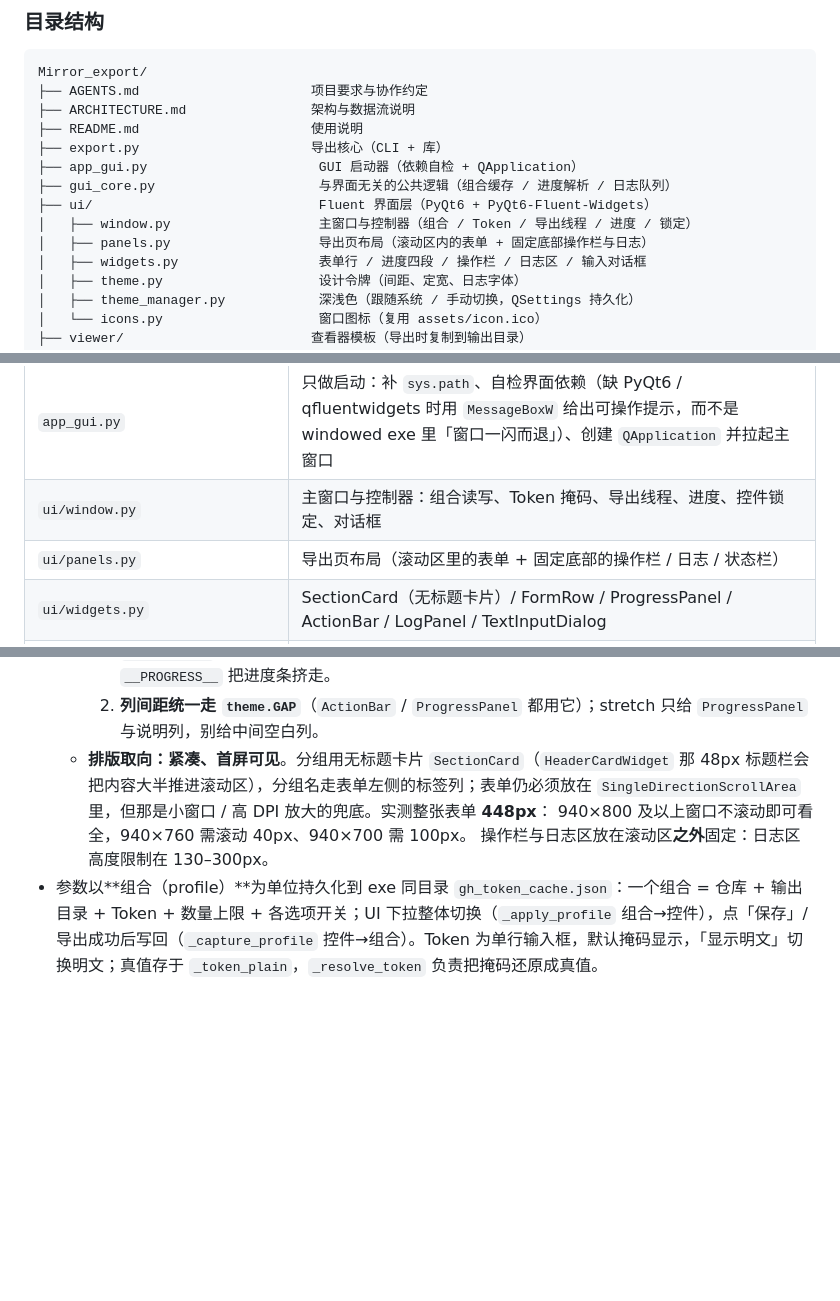
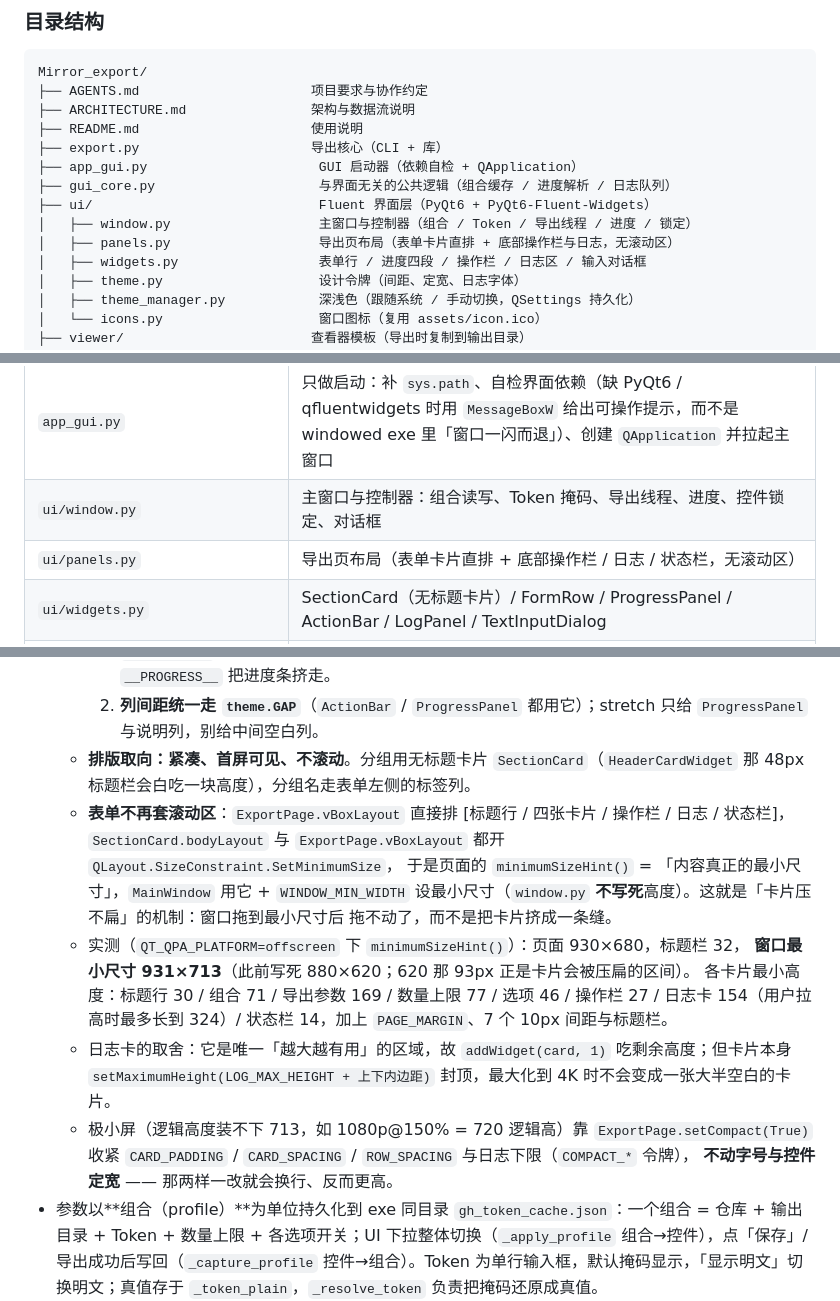
Before and after one commit to 67762961/Mirror_export, a Markdown page: ARCHITECTURE.md, 3 parts joined by grey strips. Drawn GitHub-style; blank space fills up the shorter version.

Commit message:
docs:同步去滚动后的界面约定
AGENTS.md 硬约束②改写：表单不再套滚动区，最小高度由 SetMinimumSize 推导，window.py
不许写死最小高度；补实测最小窗口 931×713 与新增控件时的自检要求。

ARCHITECTURE.md：目录树与分层表去掉滚动区描述，Tab 闭环注释改「页面容器 QWidget」，
排版条目改写为直排 + 最小尺寸机制 + 实测各区块高度 + 日志卡封顶 + 紧凑档说明。

```diff
--- a/ARCHITECTURE.md
+++ b/ARCHITECTURE.md
@@ -50,7 +50,7 @@ Mirror_export/
 ├── gui_core.py                     与界面无关的公共逻辑（组合缓存 / 进度解析 / 日志队列）
 ├── ui/                             Fluent 界面层（PyQt6 + PyQt6-Fluent-Widgets）
 │   ├── window.py                   主窗口与控制器（组合 / Token / 导出线程 / 进度 / 锁定）
-│   ├── panels.py                   导出页布局（滚动区内的表单 + 固定底部操作栏与日志）
+│   ├── panels.py                   导出页布局（表单卡片直排 + 底部操作栏与日志，无滚动区）
 │   ├── widgets.py                  表单行 / 进度四段 / 操作栏 / 日志区 / 输入对话框
 │   ├── theme.py                    设计令牌（间距、定宽、日志字体）
 │   ├── theme_manager.py            深浅色（跟随系统 / 手动切换，QSettings 持久化）
@@ -264,7 +264,7 @@ python export.py --repo owner/name --full   # 强制全量
 |------|------|
 | `app_gui.py` | 只做启动：补 `sys.path`、自检界面依赖（缺 PyQt6 / qfluentwidgets 时用 `MessageBoxW` 给出可操作提示，而不是 windowed exe 里「窗口一闪而退」）、创建 `QApplication` 并拉起主窗口 |
 | `ui/window.py` | 主窗口与控制器：组合读写、Token 掩码、导出线程、进度、控件锁定、对话框 |
-| `ui/panels.py` | 导出页布局（滚动区里的表单 + 固定底部的操作栏 / 日志 / 状态栏） |
+| `ui/panels.py` | 导出页布局（表单卡片直排 + 底部操作栏 / 日志 / 状态栏，无滚动区） |
 | `ui/widgets.py` | SectionCard（无标题卡片）/ FormRow / ProgressPanel / ActionBar / LogPanel / TextInputDialog |
 | `ui/theme.py`、`ui/theme_manager.py`、`ui/icons.py` | 设计令牌、深浅色主题、窗口图标 |
 | `gui_core.py` | **与界面无关**的组合缓存、`__PROGRESS__` 解析、日志分级/失败摘要、`LogWriter`；界面里**禁止**再写一份 |
@@ -318,11 +318,22 @@ python export.py --repo owner/name --full   # 强制全量
        不定宽就会每来一条 `__PROGRESS__` 把进度条挤走。
     2. **列间距统一走 `theme.GAP`**（`ActionBar` / `ProgressPanel` 都用它）；stretch 只给
        `ProgressPanel` 与说明列，别给中间空白列。
-  - **排版取向：紧凑、首屏可见**。分组用无标题卡片 `SectionCard`（`HeaderCardWidget` 那 48px
-    标题栏会把内容大半推进滚动区），分组名走表单左侧的标签列；表单仍必须放在
-    `SingleDirectionScrollArea` 里，但那是小窗口 / 高 DPI 放大的兜底。实测整张表单 **448px**：
-    940×800 及以上窗口不滚动即可看全，940×760 需滚动 40px、940×700 需 100px。
-    操作栏与日志区放在滚动区**之外**固定：日志区高度限制在 130–300px。
+  - **排版取向：紧凑、首屏可见、不滚动**。分组用无标题卡片 `SectionCard`（`HeaderCardWidget`
+    那 48px 标题栏会白吃一块高度），分组名走表单左侧的标签列。
+  - **表单不再套滚动区**：`ExportPage.vBoxLayout` 直接排 [标题行 / 四张卡片 / 操作栏 / 日志 / 状态栏]，
+    `SectionCard.bodyLayout` 与 `ExportPage.vBoxLayout` 都开 `QLayout.SizeConstraint.SetMinimumSize`，
+    于是页面的 `minimumSizeHint()` = 「内容真正的最小尺寸」，`MainWindow` 用它 + `WINDOW_MIN_WIDTH`
+    设最小尺寸（`window.py` **不写死**高度）。这就是「卡片压不扁」的机制：窗口拖到最小尺寸后
+    拖不动了，而不是把卡片挤成一条缝。
+  - 实测（`QT_QPA_PLATFORM=offscreen` 下 `minimumSizeHint()`）：页面 930×680，标题栏 32，
+    **窗口最小尺寸 931×713**（此前写死 880×620；620 那 93px 正是卡片会被压扁的区间）。
+    各卡片最小高度：标题行 30 / 组合 71 / 导出参数 169 / 数量上限 77 / 选项 46 / 操作栏 27 /
+    日志卡 154（用户拉高时最多长到 324）/ 状态栏 14，加上 `PAGE_MARGIN`、7 个 10px 间距与标题栏。
+  - 日志卡的取舍：它是唯一「越大越有用」的区域，故 `addWidget(card, 1)` 吃剩余高度；但卡片本身
+    `setMaximumHeight(LOG_MAX_HEIGHT + 上下内边距)` 封顶，最大化到 4K 时不会变成一张大半空白的卡片。
+  - 极小屏（逻辑高度装不下 713，如 1080p@150% = 720 逻辑高）靠 `ExportPage.setCompact(True)`
+    收紧 `CARD_PADDING` / `CARD_SPACING` / `ROW_SPACING` 与日志下限（`COMPACT_*` 令牌），
+    **不动字号与控件定宽** —— 那两样一改就会换行、反而更高。
 - 参数以**组合（profile）**为单位持久化到 exe 同目录 `gh_token_cache.json`：一个组合 = 仓库 + 输出目录 + Token + 数量上限 + 各选项开关；UI 下拉整体切换（`_apply_profile` 组合→控件），点「保存」/导出成功后写回（`_capture_profile` 控件→组合）。Token 为单行输入框，默认掩码显示，「显示明文」切换明文；真值存于 `_token_plain`，`_resolve_token` 负责把掩码还原成真值。
   - 缓存结构 v2：`{"version":2, "profiles":[{name, repo, out, token, max_*, skip_details, include_contents, force, incremental, last_used}], "active": "<组合名>"}`，最多 20 个组合。
   - `load_cache()` 兼容 v1（`{"tokens":[...], "last_repo", "last_out"}`），检测到旧结构时调用 `gui_core.migrate_v1` 转成组合并立即写回，旧数据不删除。
```
Also changed, not shown: other parts of ARCHITECTURE.md (+1 -1 lines), AGENTS.md (+1 -1 lines).
